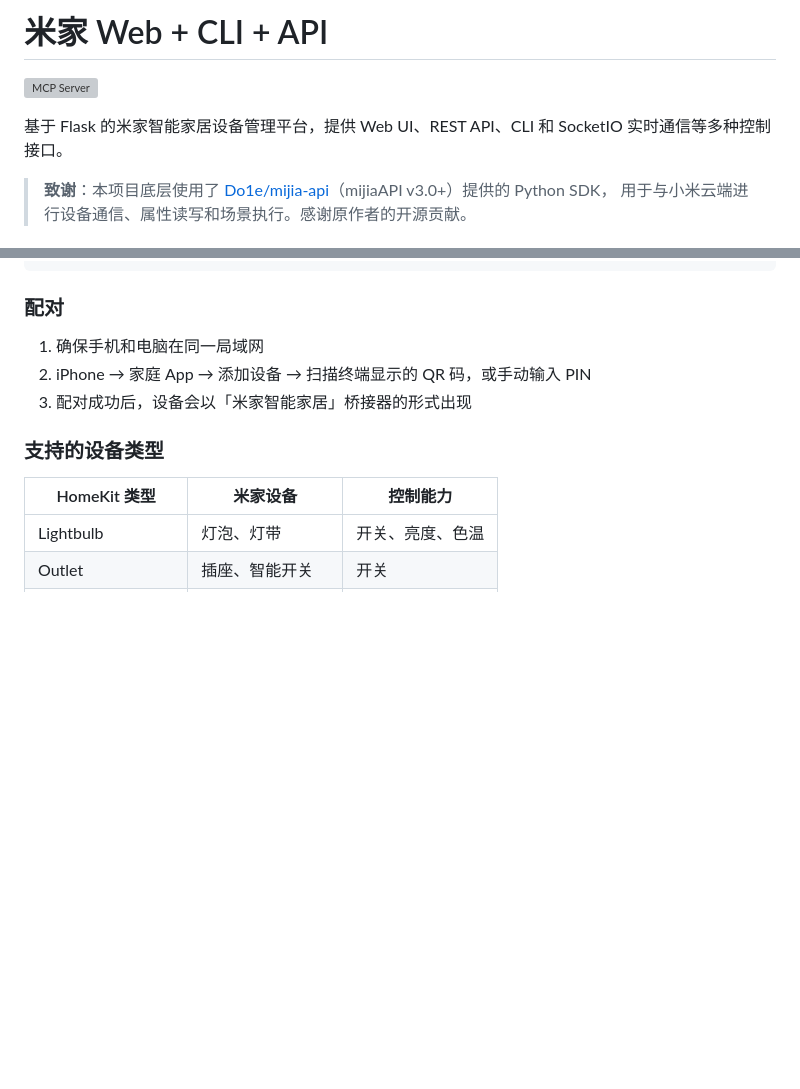
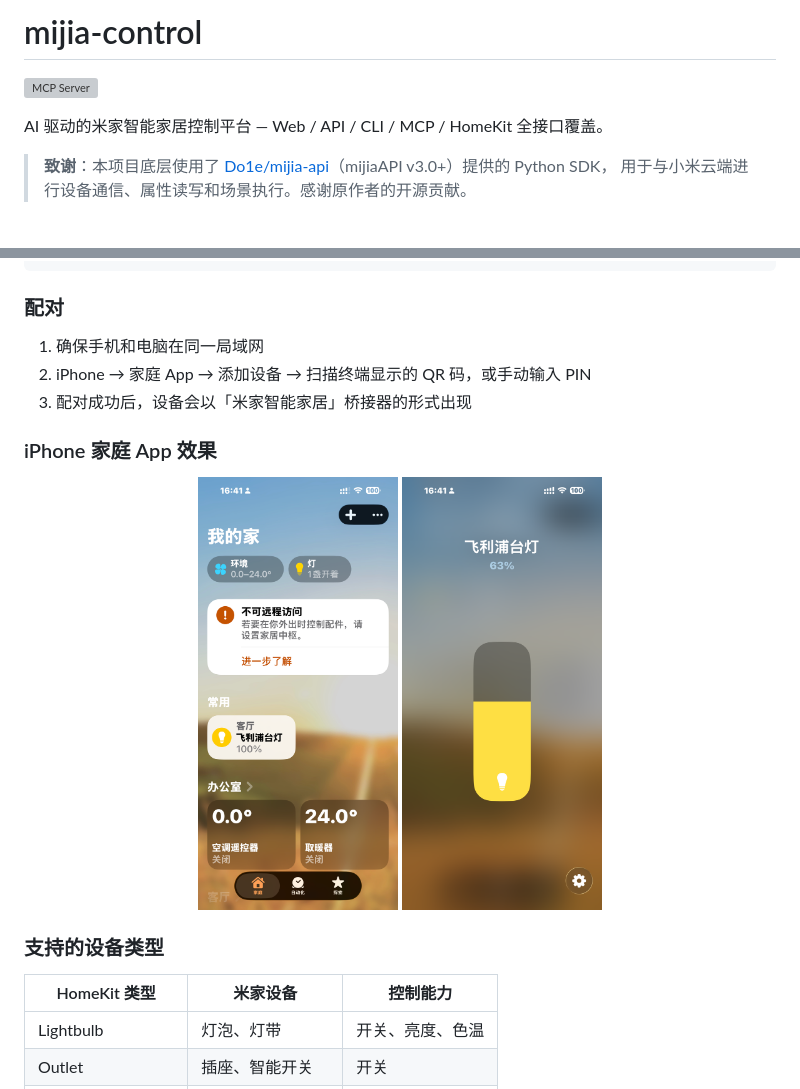
Before and after one commit to handsomejustin/mijia-control, a Markdown page: README.md, 2 parts joined by grey strips. Rendered like a GitHub page; pictures changed too: screenshot/2.png (added), screenshot/3.png (added); blank space fills up the shorter version; grey boxes are pictures that could not be loaded.

Commit message:
docs: rename project to mijia-control, add HomeKit screenshots to README

```diff
--- a/README.md
+++ b/README.md
@@ -1,8 +1,8 @@
-# 米家 Web + CLI + API
+# mijia-control
 
 [![MCP Server](https://glama.ai/mcp/servers/handsomejustin/mijia-control/badges/score.svg)](https://glama.ai/mcp/servers/handsomejustin/mijia-control)
 
-基于 Flask 的米家智能家居设备管理平台，提供 Web UI、REST API、CLI 和 SocketIO 实时通信等多种控制接口。
+AI 驱动的米家智能家居控制平台 — Web / API / CLI / MCP / HomeKit 全接口覆盖。
 
 > **致谢**：本项目底层使用了 [Do1e/mijia-api](https://github.com/Do1e/mijia-api)（mijiaAPI v3.0+）提供的 Python SDK，
 > 用于与小米云端进行设备通信、属性读写和场景执行。感谢原作者的开源贡献。
@@ -258,6 +258,13 @@ python -m app.homekit
 2. iPhone → 家庭 App → 添加设备 → 扫描终端显示的 QR 码，或手动输入 PIN
 3. 配对成功后，设备会以「米家智能家居」桥接器的形式出现
 
+### iPhone 家庭 App 效果
+
+<p align="center">
+  <img src="screenshot/2.png" width="200" alt="HomeKit 家庭 App - 设备列表">
+  <img src="screenshot/3.png" width="200" alt="HomeKit 家庭 App - 设备控制">
+</p>
+
 ### 支持的设备类型
 
 | HomeKit 类型 | 米家设备 | 控制能力 |
```
Also changed, not shown: 1 other file.
